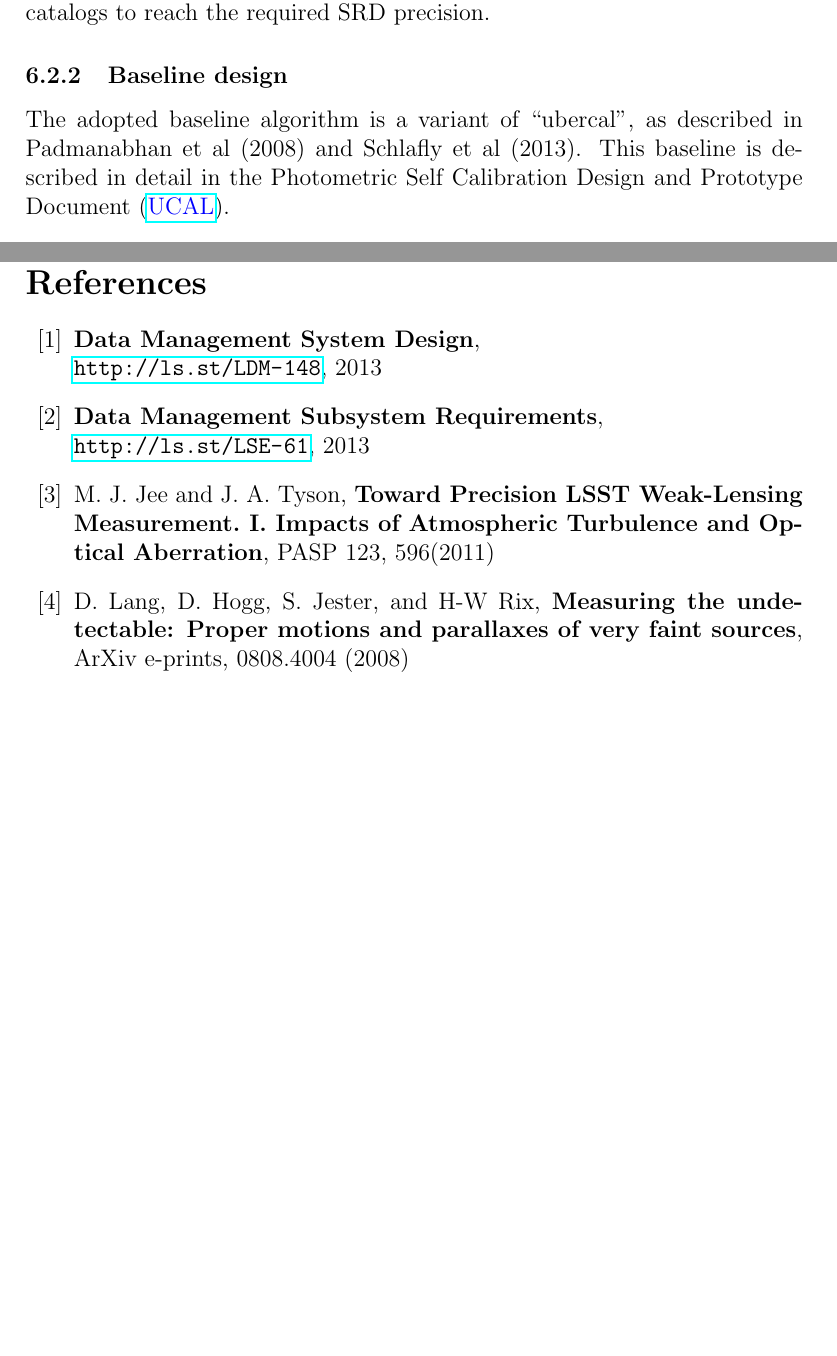
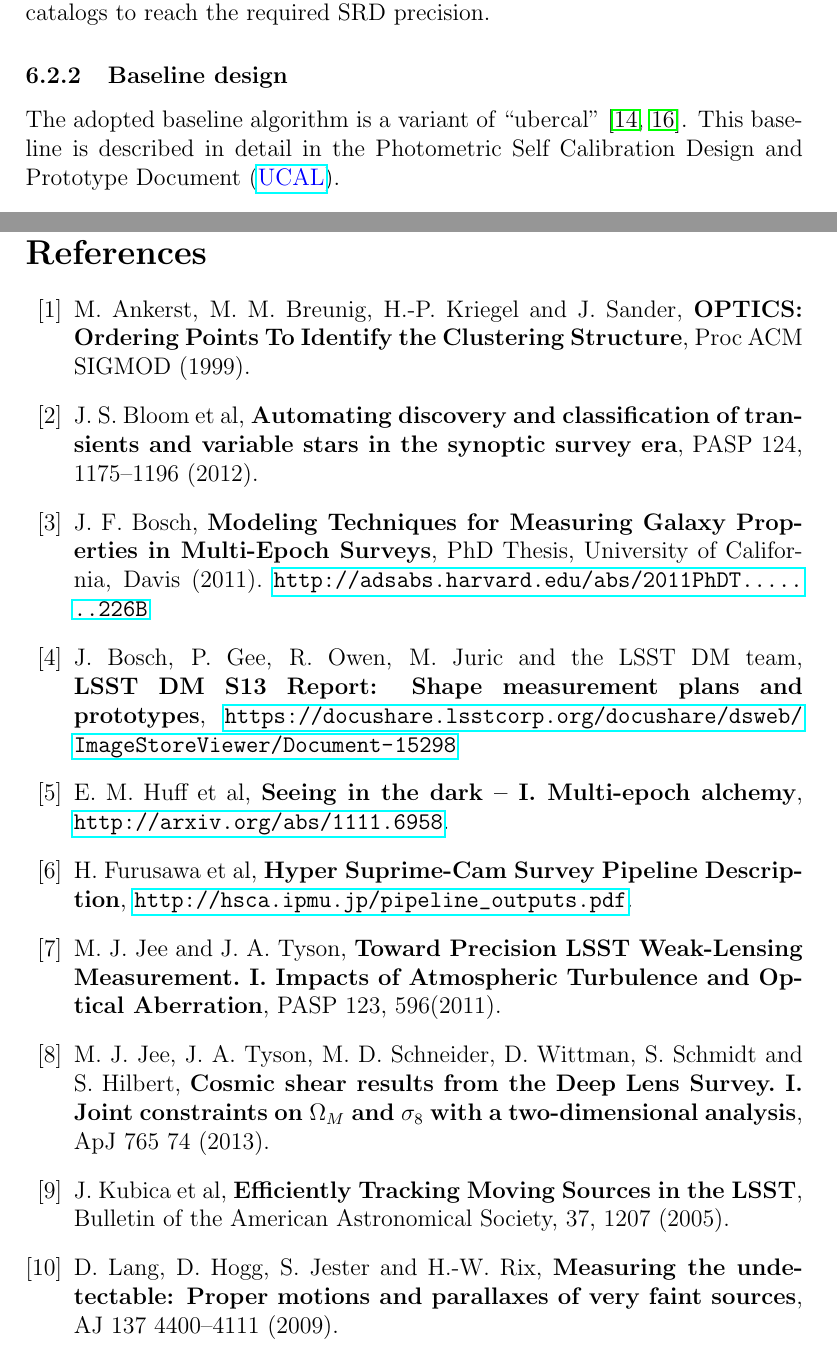
Before and after one commit to lsst/LDM-151, a LaTeX paper (DM_Applications_Design.tex): two parts of pages 52 and 60 of 60 before the commit and two parts of pages 52 and 60 of 61 after it, joined at a grey line, cut so that both start at the same text, the shorter picture padded with empty space. Compiled offline with pdfLaTeX.

Commit message:
Clean up bibliography.
Everything cited in the text should be in the bibliography; nothing should be
in the bibliography without being cited.

```diff
--- a/DM_Applications_Design.tex
+++ b/DM_Applications_Design.tex
@@ -1054,7 +1054,7 @@ The Photometric Calibration Pipeline is required to internally calibrate the rel
 
 \subsubsection{Baseline design}
 
-The adopted baseline algorithm is a variant of ``ubercal", as described in Padmanabhan et al (2008) and Schlafly et al (2013). This baseline is described in detail in the Photometric Self Calibration Design and Prototype Document (\UCAL).
+The adopted baseline algorithm is a variant of ``ubercal'' \cite{Padmanabhan08, Schlafly12}. This baseline is described in detail in the Photometric Self Calibration Design and Prototype Document (\UCAL).
 
 \subsubsection{Constituent Use Cases and Diagrams}
 
@@ -1232,17 +1232,45 @@ second readout time, and a second 15 second exposure.
 
 \begin{thebibliography}{10}
 
-\bibitem{DMSSystem} \textbf{Data~Management~System~Design},\\
- \url{http://ls.st/LDM-148}, 2013
+\bibitem{Ankerst99} M.~Ankerst, M.~M.~Breunig, H.-P.~Kriegel and J.~Sander,
+  \textbf{OPTICS: Ordering Points To Identify the Clustering Structure},
+  Proc ACM SIGMOD (1999).
 
-\bibitem{DMSFRS}  \textbf{Data~Management~Subsystem~Requirements},\\
-  \url{http://ls.st/LSE-61}, 2013
+\bibitem{Bloom12} J.~S.~Bloom et al,
+  \textbf{Automating discovery and classification of transients and variable stars in the synoptic survey era},
+  PASP 124, 1175--1196 (2012).
 
-\bibitem{JeeTyson11} M. J. Jee and J. A. Tyson,  \textbf{Toward
+\bibitem{Bosch10} J.~F.~Bosch,
+  \textbf{Modeling Techniques for Measuring Galaxy Properties in Multi-Epoch Surveys},
+  PhD Thesis, University of California, Davis (2011). \url{http://adsabs.harvard.edu/abs/2011PhDT.......226B}
+
+\bibitem{Bosch13} J.~Bosch, P.~Gee, R.~Owen, M.~Juric and the LSST DM team,
+  \textbf{LSST DM S13 Report: Shape measurement plans and prototypes},
+  \url{https://docushare.lsstcorp.org/docushare/dsweb/ImageStoreViewer/Document-15298}
+
+\bibitem{Huff11} E.~M.~Huff et al,
+  \textbf{Seeing in the dark -- I. Multi-epoch alchemy},
+  \url{http://arxiv.org/abs/1111.6958}.
+
+\bibitem{Furusawa14} H.~Furusawa et al,
+  \textbf{Hyper Suprime-Cam Survey Pipeline Description},
+  \url{http://hsca.ipmu.jp/pipeline_outputs.pdf}.
+
+\bibitem{JeeTyson11} M.~J.~Jee and J.~A.~Tyson,  \textbf{Toward
   Precision LSST Weak-Lensing Measurement. I. Impacts of Atmospheric
-  Turbulence and Optical Aberration}, PASP 123, 596(2011)
+  Turbulence and Optical Aberration}, PASP 123, 596(2011).
 
-\bibitem{Lang08} D. Lang, D. Hogg, S. Jester, and H-W Rix,  \textbf{Measuring the undetectable: Proper motions and parallaxes of very faint sources}, ArXiv e-prints, 0808.4004 (2008)
+\bibitem{Jee13} M.~J.~Jee, J.~A.~Tyson, M.~D.~Schneider, D.~Wittman, S.~Schmidt and S.~Hilbert,
+  \textbf{Cosmic shear results from the Deep Lens Survey. I. Joint constraints on $\Omega_M$ and $\sigma_8$ with a two-dimensional analysis},
+  ApJ 765 74 (2013).
+
+\bibitem{Kubica05} J.~Kubica et al,
+  \textbf{Efficiently Tracking Moving Sources in the LSST},
+  Bulletin of the American Astronomical Society, 37, 1207 (2005).
+
+\bibitem{Lang09} D.~Lang, D.~Hogg, S.~Jester and H.-W.~Rix,
+  \textbf{Measuring the undetectable: Proper motions and parallaxes of very faint sources},
+  AJ 137 4400--4111 (2009).
 
 \bibitem{Lupton05} R.~Lupton and \v{Z}.~Ivezi\'c, \textbf{Experience with SDSS: the Promise and Perils of Large Surveys},
   Astrometry in the Age of the Next Generation of Large Telescopes, ASP
```
Also changed, not shown: DM_Applications_Design.pdf, DM_Applications_Design.tex (61 more changed lines).
